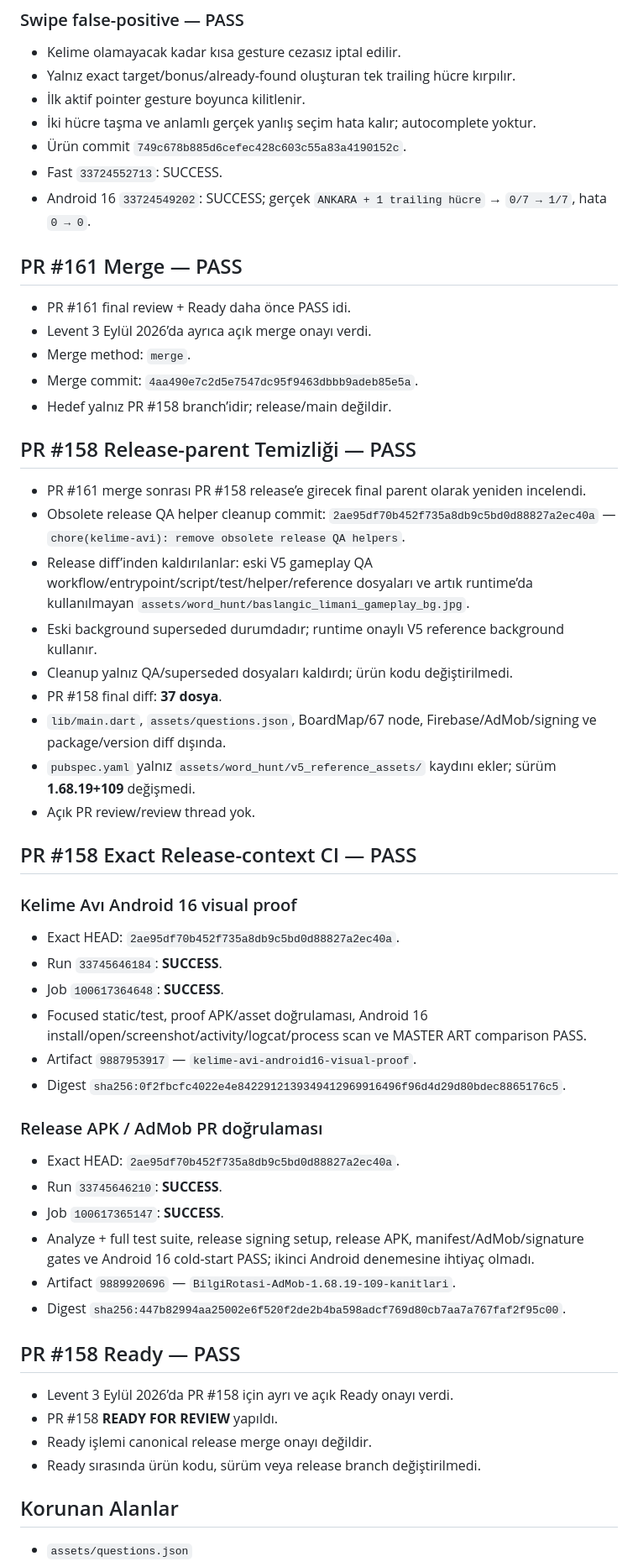
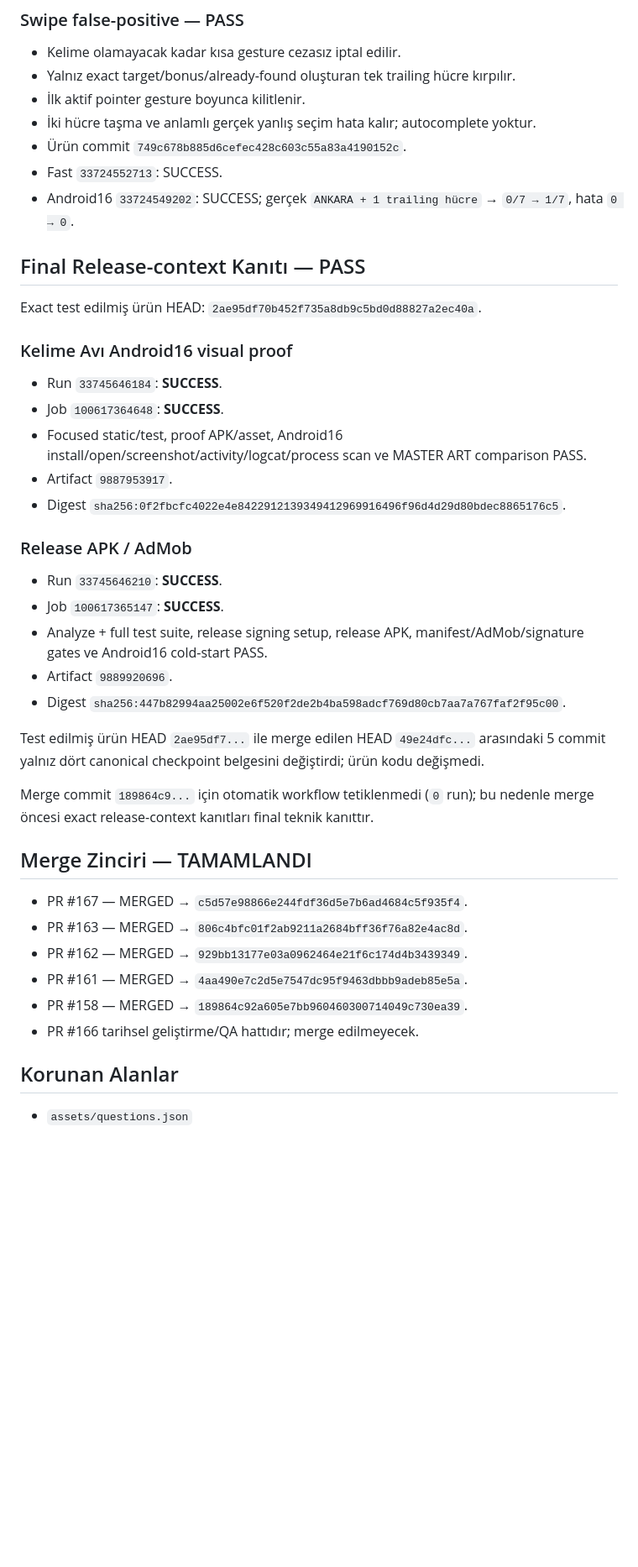
Before and after one commit to LeventuA/BilgiRotasi, a Markdown page: BILGI_ROTASI_DURUM.md, the part around one of its changes. Shown at 84% size. Rendered like a GitHub page; blank space fills up the shorter version.

Commit message:
docs(kelime-avi): record canonical release merge [skip ci]

```diff
--- a/BILGI_ROTASI_DURUM.md
+++ b/BILGI_ROTASI_DURUM.md
@@ -66,52 +63,38 @@ Canonical gameplay sözleşmesi **8×8 / 64 hücre — LOCKED**.
 - İki hücre taşma ve anlamlı gerçek yanlış seçim hata kalır; autocomplete yoktur.
 - Ürün commit `749c678b885d6cefec428c603c55a83a4190152c`.
 - Fast `33724552713`: SUCCESS.
-- Android 16 `33724549202`: SUCCESS; gerçek `ANKARA + 1 trailing hücre` → `0/7 → 1/7`, hata `0 → 0`.
+- Android16 `33724549202`: SUCCESS; gerçek `ANKARA + 1 trailing hücre` → `0/7 → 1/7`, hata `0 → 0`.
 
-## PR #161 Merge — PASS
+## Final Release-context Kanıtı — PASS
 
-- PR #161 final review + Ready daha önce PASS idi.
-- Levent 3 Eylül 2026’da ayrıca açık merge onayı verdi.
-- Merge method: `merge`.
-- Merge commit: `4aa490e7c2d5e7547dc95f9463dbbb9adeb85e5a`.
-- Hedef yalnız PR #158 branch’idir; release/main değildir.
+Exact test edilmiş ürün HEAD: `2ae95df70b452f735a8db9c5bd0d88827a2ec40a`.
 
-## PR #158 Release-parent Temizliği — PASS
-
-- PR #161 merge sonrası PR #158 release’e girecek final parent olarak yeniden incelendi.
-- Obsolete release QA helper cleanup commit: `2ae95df70b452f735a8db9c5bd0d88827a2ec40a` — `chore(kelime-avi): remove obsolete release QA helpers`.
-- Release diff’inden kaldırılanlar: eski V5 gameplay QA workflow/entrypoint/script/test/helper/reference dosyaları ve artık runtime’da kullanılmayan `assets/word_hunt/baslangic_limani_gameplay_bg.jpg`.
-- Eski background superseded durumdadır; runtime onaylı V5 reference background kullanır.
-- Cleanup yalnız QA/superseded dosyaları kaldırdı; ürün kodu değiştirilmedi.
-- PR #158 final diff: **37 dosya**.
-- `lib/main.dart`, `assets/questions.json`, BoardMap/67 node, Firebase/AdMob/signing ve package/version diff dışında.
-- `pubspec.yaml` yalnız `assets/word_hunt/v5_reference_assets/` kaydını ekler; sürüm **1.68.19+109** değişmedi.
-- Açık PR review/review thread yok.
-
-## PR #158 Exact Release-context CI — PASS
-
-### Kelime Avı Android 16 visual proof
-- Exact HEAD: `2ae95df70b452f735a8db9c5bd0d88827a2ec40a`.
+### Kelime Avı Android16 visual proof
 - Run `33745646184`: **SUCCESS**.
 - Job `100617364648`: **SUCCESS**.
-- Focused static/test, proof APK/asset doğrulaması, Android 16 install/open/screenshot/activity/logcat/process scan ve MASTER ART comparison PASS.
-- Artifact `9887953917` — `kelime-avi-android16-visual-proof`.
+- Focused static/test, proof APK/asset, Android16 install/open/screenshot/activity/logcat/process scan ve MASTER ART comparison PASS.
+- Artifact `9887953917`.
 - Digest `sha256:0f2fbcfc4022e4e8422912139349412969916496f96d4d29d80bdec8865176c5`.
 
-### Release APK / AdMob PR doğrulaması
-- Exact HEAD: `2ae95df70b452f735a8db9c5bd0d88827a2ec40a`.
+### Release APK / AdMob
 - Run `33745646210`: **SUCCESS**.
 - Job `100617365147`: **SUCCESS**.
-- Analyze + full test suite, release signing setup, release APK, manifest/AdMob/signature gates ve Android 16 cold-start PASS; ikinci Android denemesine ihtiyaç olmadı.
-- Artifact `9889920696` — `BilgiRotasi-AdMob-1.68.19-109-kanitlari`.
+- Analyze + full test suite, release signing setup, release APK, manifest/AdMob/signature gates ve Android16 cold-start PASS.
+- Artifact `9889920696`.
 - Digest `sha256:447b82994aa25002e6f520f2de2b4ba598adcf769d80cb7aa7a767faf2f95c00`.
 
-## PR #158 Ready — PASS
+Test edilmiş ürün HEAD `2ae95df7...` ile merge edilen HEAD `49e24dfc...` arasındaki 5 commit yalnız dört canonical checkpoint belgesini değiştirdi; ürün kodu değişmedi.
 
-- Levent 3 Eylül 2026’da PR #158 için ayrı ve açık Ready onayı verdi.
-- PR #158 **READY FOR REVIEW** yapıldı.
-- Ready işlemi canonical release merge onayı değildir.
-- Ready sırasında ürün kodu, sürüm veya release branch değiştirilmedi.
+Merge commit `189864c9...` için otomatik workflow tetiklenmedi (`0` run); bu nedenle merge öncesi exact release-context kanıtları final teknik kanıttır.
+
+## Merge Zinciri — TAMAMLANDI
+
+- PR #167 — MERGED → `c5d57e98866e244fdf36d5e7b6ad4684c5f935f4`.
+- PR #163 — MERGED → `806c4bfc01f2ab9211a2684bff36f76a82e4ac8d`.
+- PR #162 — MERGED → `929bb13177e03a0962464e21f6c174d4b3439349`.
+- PR #161 — MERGED → `4aa490e7c2d5e7547dc95f9463dbbb9adeb85e5a`.
+- PR #158 — MERGED → `189864c92a605e7bb960460300714049c730ea39`.
+- PR #166 tarihsel geliştirme/QA hattıdır; merge edilmeyecek.
 
 ## Korunan Alanlar
 
```
Also changed, not shown: other parts of BILGI_ROTASI_DURUM.md (+24 -42 lines).
